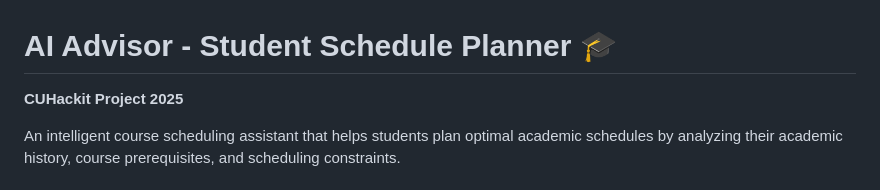
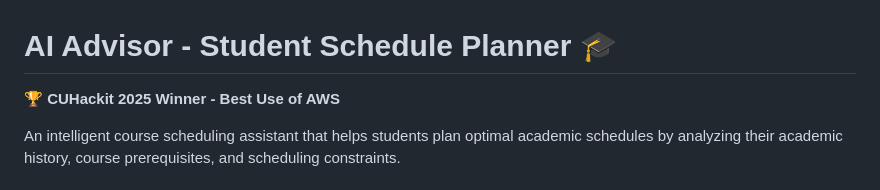
Before and after one commit to nimnay/AIAdvisor, a Markdown page: README.md, the part around the change. Rendered like a GitHub page.

```diff
--- a/README.md
+++ b/README.md
@@ -1,6 +1,6 @@
 # AI Advisor - Student Schedule Planner 🎓
 
-**CUHackit Project 2025**
+**🏆 CUHackit 2025 Winner - Best Use of AWS**
 
 An intelligent course scheduling assistant that helps students plan optimal academic schedules by analyzing their academic history, course prerequisites, and scheduling constraints.
 
```
